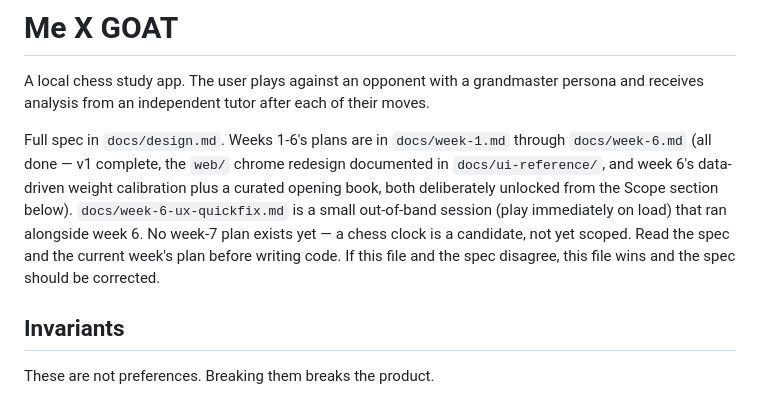
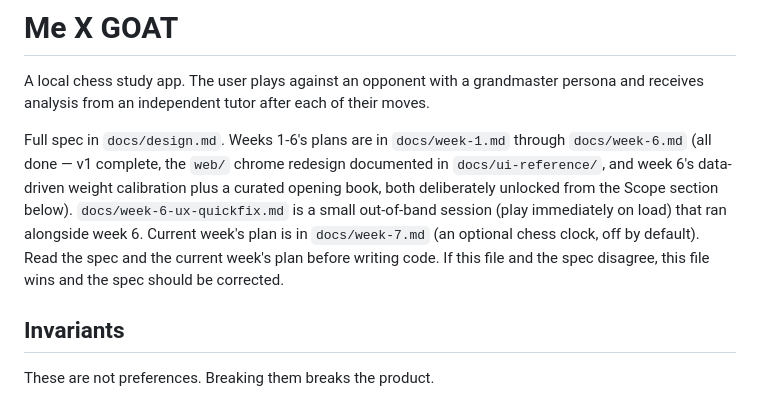
Before and after one commit to rastafile/me-x-goat, a Markdown page: CLAUDE.md, the part around the change. GitHub-like rendering.

```diff
--- a/CLAUDE.md
+++ b/CLAUDE.md
@@ -8,10 +8,10 @@ Full spec in `docs/design.md`. Weeks 1-6's plans are in `docs/week-1.md` through
 in `docs/ui-reference/`, and week 6's data-driven weight calibration plus a
 curated opening book, both deliberately unlocked from the Scope section
 below). `docs/week-6-ux-quickfix.md` is a small out-of-band session (play
-immediately on load) that ran alongside week 6. No week-7 plan exists yet —
-a chess clock is a candidate, not yet scoped. Read the spec and the current
-week's plan before writing code. If this file and the spec disagree, this
-file wins and the spec should be corrected.
+immediately on load) that ran alongside week 6. Current week's plan is in
+`docs/week-7.md` (an optional chess clock, off by default). Read the spec and
+the current week's plan before writing code. If this file and the spec
+disagree, this file wins and the spec should be corrected.
 
 ## Invariants
 
```
Also changed, not shown: docs/week-7.md (added, +234 -0 lines).
